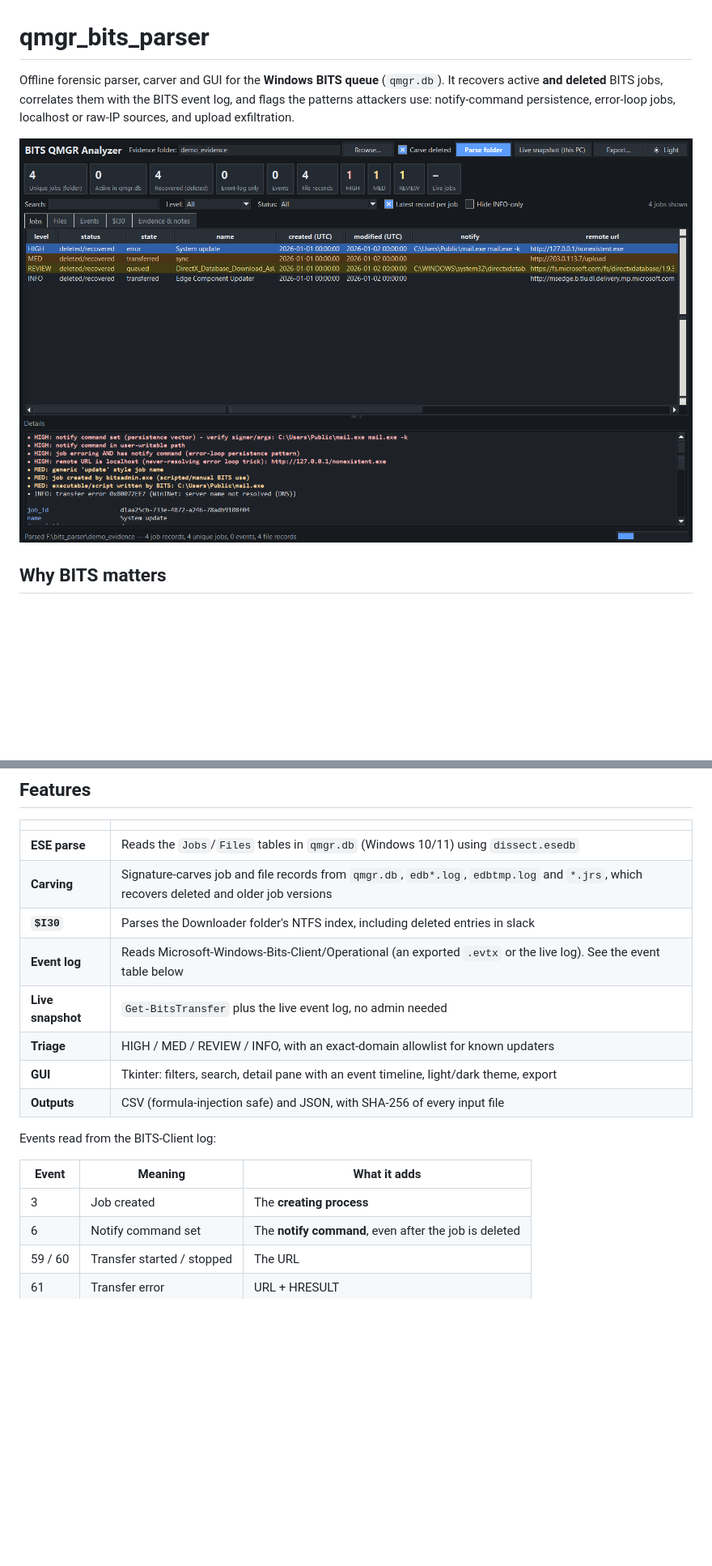
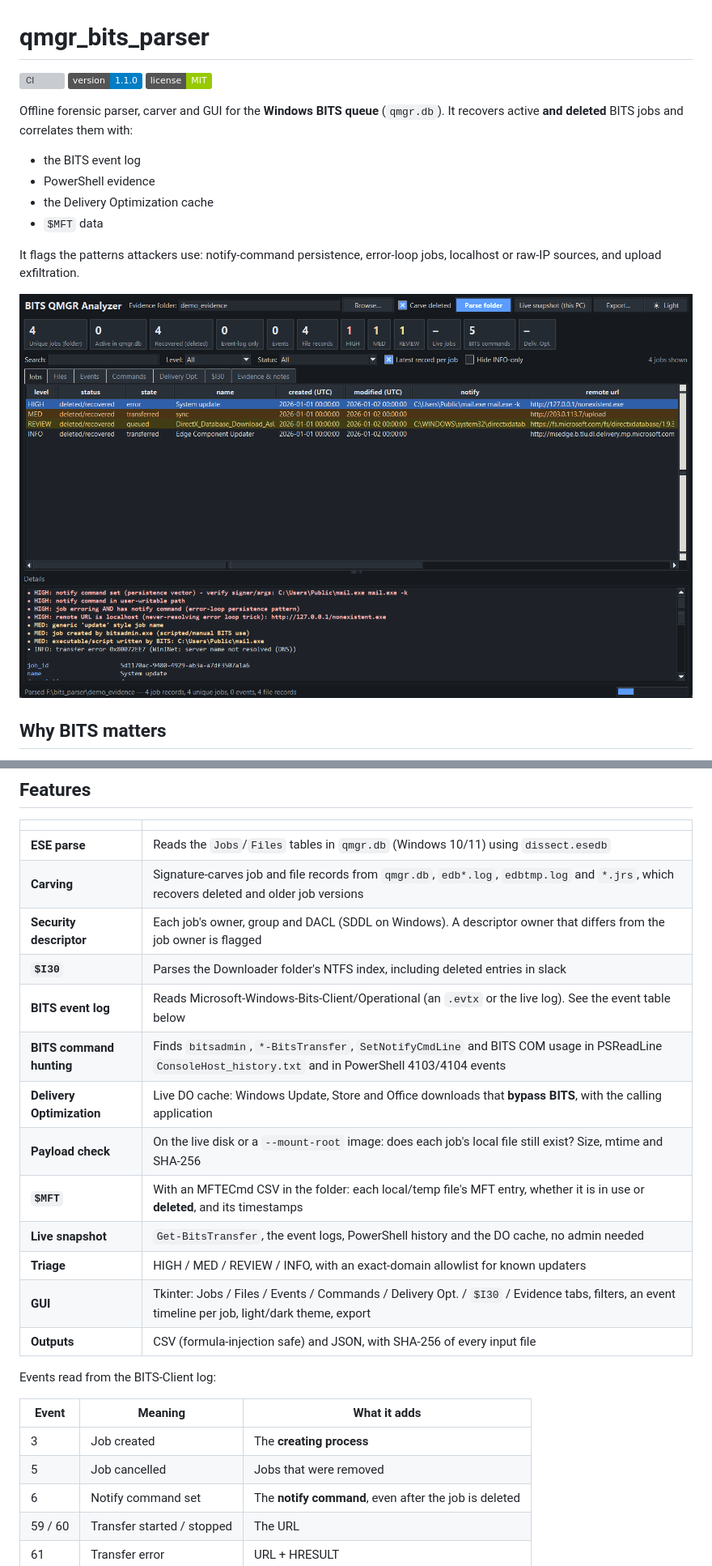
Before and after one commit to KotlaAvinash/qmgr_bits_parser, a Markdown page: README.md, 2 parts joined by grey strips. Shown at 81% size. Rendered like a GitHub page; pictures changed too: docs/gui_dark.png; badges without logos; blank space fills up the shorter version; grey boxes are pictures that could not be loaded.

```diff
--- a/README.md
+++ b/README.md
@@ -1,6 +1,14 @@
 # qmgr_bits_parser
 
-Offline forensic parser, carver and GUI for the **Windows BITS queue** (`qmgr.db`). It recovers active **and deleted** BITS jobs, correlates them with the BITS event log, and flags the patterns attackers use: notify-command persistence, error-loop jobs, localhost or raw-IP sources, and upload exfiltration.
+[![CI](https://github.com/KotlaAvinash/qmgr_bits_parser/actions/workflows/ci.yml/badge.svg)](https://github.com/KotlaAvinash/qmgr_bits_parser/actions/workflows/ci.yml) ![version](https://img.shields.io/badge/version-1.1.0-blue) ![license](https://img.shields.io/badge/license-MIT-green)
+
+Offline forensic parser, carver and GUI for the **Windows BITS queue** (`qmgr.db`). It recovers active **and deleted** BITS jobs and correlates them with:
+- the BITS event log
+- PowerShell evidence
+- the Delivery Optimization cache
+- `$MFT` data
+
+It flags the patterns attackers use: notify-command persistence, error-loop jobs, localhost or raw-IP sources, and upload exfiltration.
 
 ![Dark theme, synthetic demo data](docs/gui_dark.png)
 
@@ -17,11 +25,16 @@ Completed and cancelled jobs are deleted from the queue, but their records often
 |---|---|
 | **ESE parse** | Reads the `Jobs`/`Files` tables in `qmgr.db` (Windows 10/11) using `dissect.esedb` |
 | **Carving** | Signature-carves job and file records from `qmgr.db`, `edb*.log`, `edbtmp.log` and `*.jrs`, which recovers deleted and older job versions |
+| **Security descriptor** | Each job's owner, group and DACL (SDDL on Windows). A descriptor owner that differs from the job owner is flagged |
 | **`$I30`** | Parses the Downloader folder's NTFS index, including deleted entries in slack |
-| **Event log** | Reads Microsoft-Windows-Bits-Client/Operational (an exported `.evtx` or the live log). See the event table below |
-| **Live snapshot** | `Get-BitsTransfer` plus the live event log, no admin needed |
+| **BITS event log** | Reads Microsoft-Windows-Bits-Client/Operational (an `.evtx` or the live log). See the event table below |
+| **BITS command hunting** | Finds `bitsadmin`, `*-BitsTransfer`, `SetNotifyCmdLine` and BITS COM usage in PSReadLine `ConsoleHost_history.txt` and in PowerShell 4103/4104 events |
+| **Delivery Optimization** | Live DO cache: Windows Update, Store and Office downloads that **bypass BITS**, with the calling application |
+| **Payload check** | On the live disk or a `--mount-root` image: does each job's local file still exist? Size, mtime and SHA-256 |
+| **`$MFT`** | With an MFTECmd CSV in the folder: each local/temp file's MFT entry, whether it is in use or **deleted**, and its timestamps |
+| **Live snapshot** | `Get-BitsTransfer`, the event logs, PowerShell history and the DO cache, no admin needed |
 | **Triage** | HIGH / MED / REVIEW / INFO, with an exact-domain allowlist for known updaters |
-| **GUI** | Tkinter: filters, search, detail pane with an event timeline, light/dark theme, export |
+| **GUI** | Tkinter: Jobs / Files / Events / Commands / Delivery Opt. / `$I30` / Evidence tabs, filters, an event timeline per job, light/dark theme, export |
 | **Outputs** | CSV (formula-injection safe) and JSON, with SHA-256 of every input file |
 
 Events read from the BITS-Client log:
@@ -29,6 +42,7 @@ Events read from the BITS-Client log:
 | Event | Meaning | What it adds |
 |---|---|---|
 | 3 | Job created | The **creating process** |
+| 5 | Job cancelled | Jobs that were removed |
 | 6 | Notify command set | The **notify command**, even after the job is deleted |
 | 59 / 60 | Transfer started / stopped | The URL |
 | 61 | Transfer error | URL + HRESULT |
```
Also changed, not shown: other parts of README.md (+40 -19 lines), CHANGELOG.md (added, +26 -0 lines), docs/gui_commands_light.png (added), docs/gui_light.png (deleted), 10 other files.
